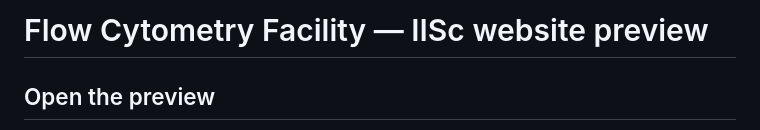
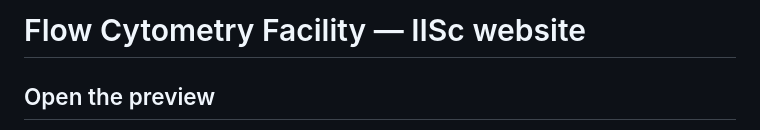
Before and after one commit to flowcytometryiisc/FACS_IISc, a Markdown page: README.md, the part around the change. Drawn GitHub-style.

```diff
--- a/README.md
+++ b/README.md
@@ -1,4 +1,4 @@
-# Flow Cytometry Facility — IISc website preview
+# Flow Cytometry Facility — IISc website
 
 ## Open the preview
 
```
